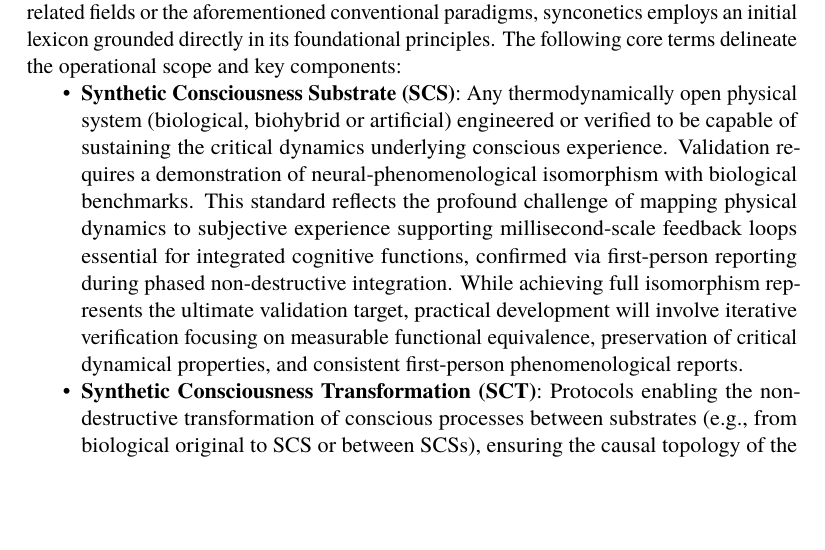
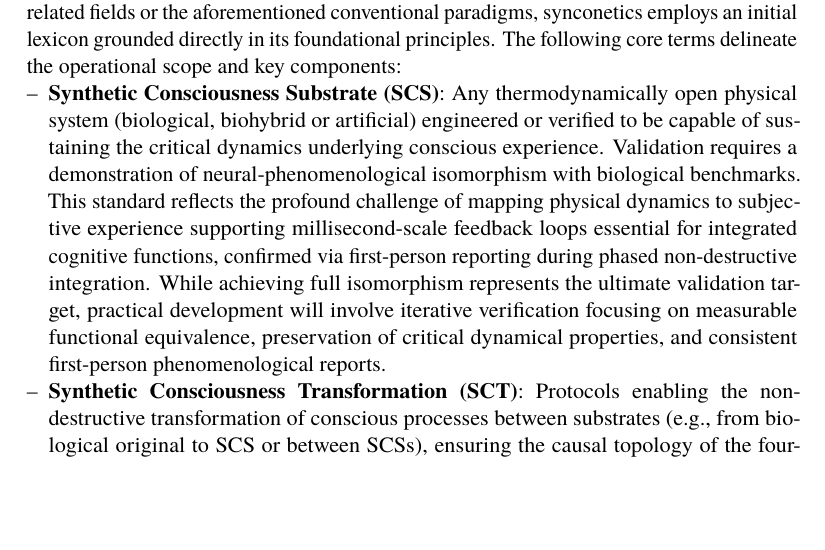
Before and after one commit to danburonline/public-writings, a LaTeX paper (02_essays/2025/002_essay/essay.tex, which reads templates/preamble.tex): part of page 9 of 31, cut so that both start at the same text, the shorter picture padded with empty space. Compiled offline with pdfLaTeX.

Commit message:
Fix itemize spacing again

```diff
--- a/templates/preamble.tex
+++ b/templates/preamble.tex
@@ -81,11 +81,7 @@
 \renewcommand{\thepage}{\footnotesize\arabic{page}}
 
 % List Spacing
-\setlist[itemize]{noitemsep, topsep=0pt, partopsep=0pt}
-
-% List Markers
-\setlist[itemize,1]{label=\textbullet}
-\setlist[itemize,2]{label=\textendash}
+\setlist[itemize]{noitemsep, topsep=0pt, partopsep=0pt, leftmargin=*, label=\textendash}
 
 
 % ! ================================
```
